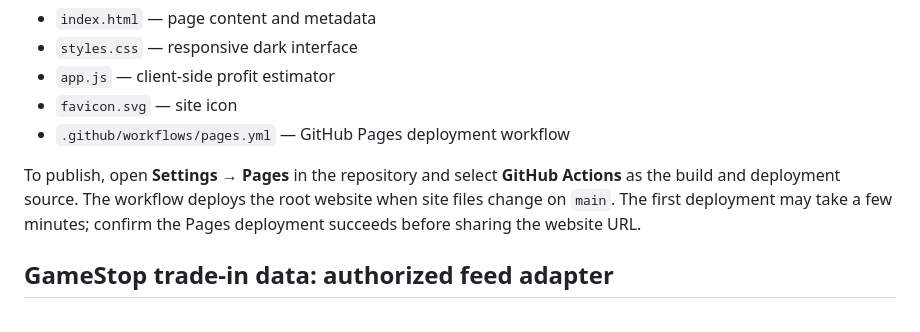
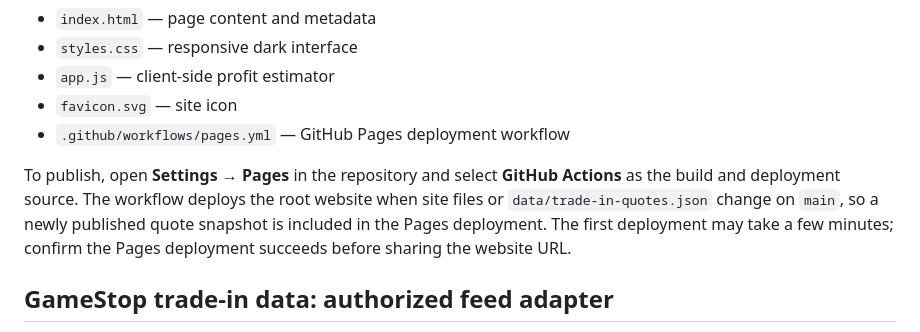
Before and after one commit to rike4545/LootGrind, a Markdown page: README.md, the part around the change. GitHub-like rendering.

Commit message:
docs: clarify quote snapshot deployment

```diff
--- a/README.md
+++ b/README.md
@@ -33,7 +33,7 @@ The static site lives in the repository root:
 - `favicon.svg` — site icon
 - `.github/workflows/pages.yml` — GitHub Pages deployment workflow
 
-To publish, open **Settings → Pages** in the repository and select **GitHub Actions** as the build and deployment source. The workflow deploys the root website when site files change on `main`. The first deployment may take a few minutes; confirm the Pages deployment succeeds before sharing the website URL.
+To publish, open **Settings → Pages** in the repository and select **GitHub Actions** as the build and deployment source. The workflow deploys the root website when site files or `data/trade-in-quotes.json` change on `main`, so a newly published quote snapshot is included in the Pages deployment. The first deployment may take a few minutes; confirm the Pages deployment succeeds before sharing the website URL.
 
 ## GameStop trade-in data: authorized feed adapter
 
```
